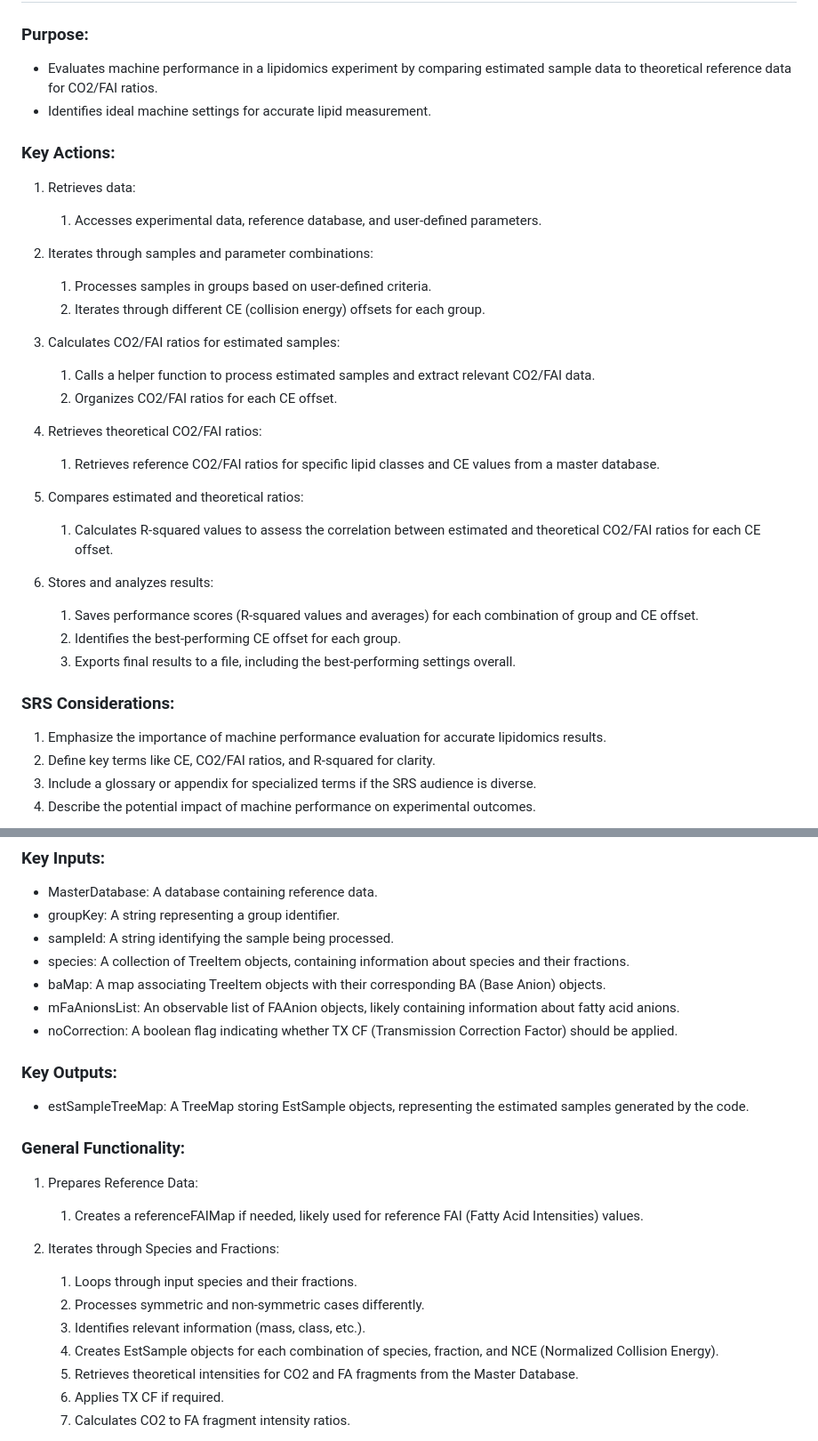
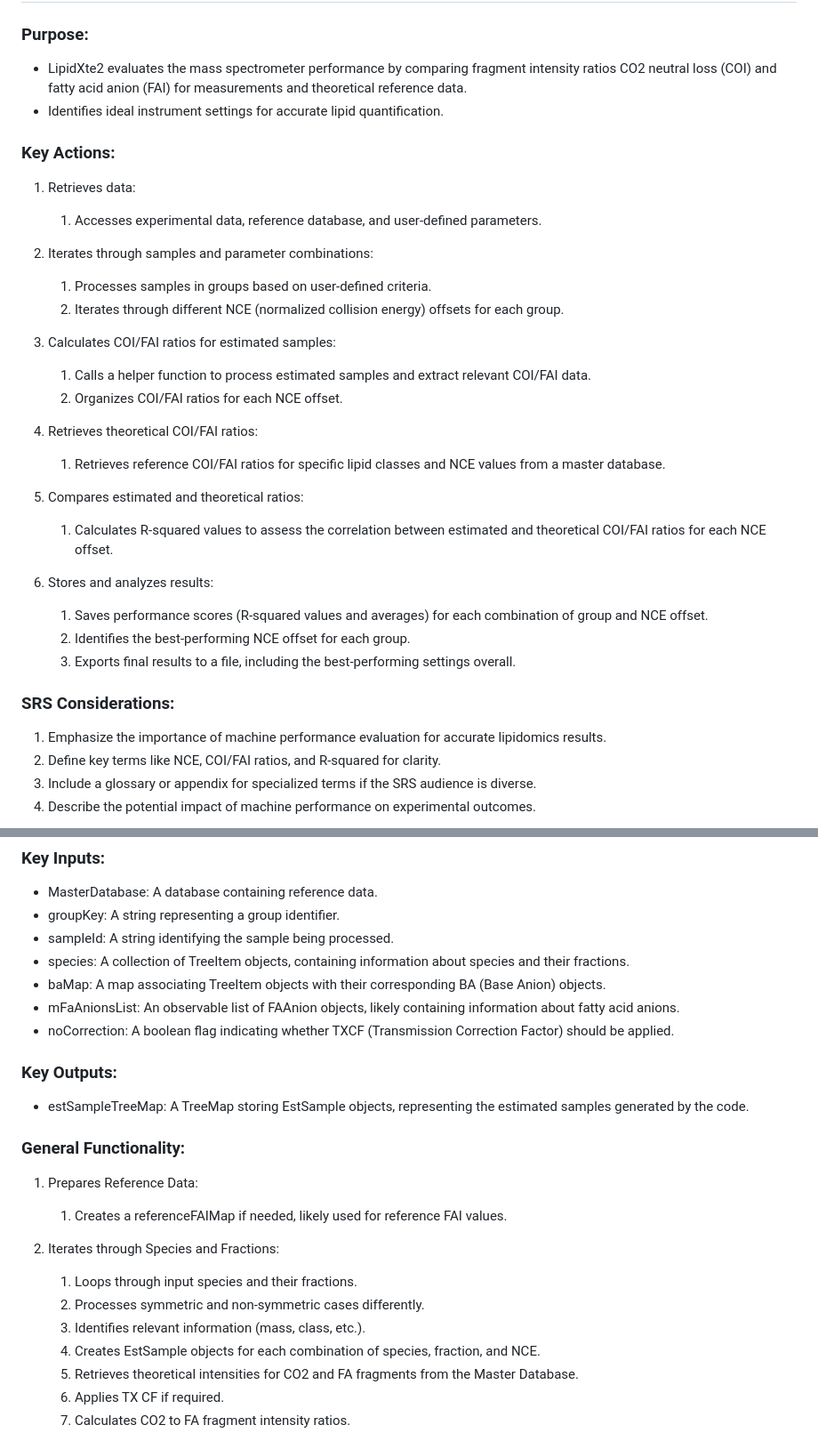
Before and after one commit to lifs-tools/LipidXte2, a Markdown page: core_app/doc/workflow.md, 2 parts joined by grey strips. Shown at 89% size. Drawn GitHub-style.

```diff
--- a/core_app/doc/workflow.md
+++ b/core_app/doc/workflow.md
@@ -5,7 +5,7 @@ Workflow
 
 ### Purpose:
-* Evaluates machine performance in a lipidomics experiment by comparing estimated sample data to theoretical reference data for CO2/FAI ratios.
-* Identifies ideal machine settings for accurate lipid measurement.
+* LipidXte2 evaluates the mass spectrometer performance by comparing fragment intensity ratios CO2 neutral loss (COI) and fatty acid anion (FAI) for measurements and theoretical reference data.
+* Identifies ideal instrument settings for accurate lipid quantification.
 
 ### Key Actions:
 
@@ -14,26 +14,26 @@ Workflow
 
 1. Iterates through samples and parameter combinations:
    1. Processes samples in groups based on user-defined criteria.
-   1. Iterates through different CE (collision energy) offsets for each group.
+   1. Iterates through different NCE (normalized collision energy) offsets for each group.
 
-1. Calculates CO2/FAI ratios for estimated samples:
-   1. Calls a helper function to process estimated samples and extract relevant CO2/FAI data.
-   1. Organizes CO2/FAI ratios for each CE offset.
+1. Calculates COI/FAI ratios for estimated samples:
+   1. Calls a helper function to process estimated samples and extract relevant COI/FAI data.
+   1. Organizes COI/FAI ratios for each NCE offset.
 
-1. Retrieves theoretical CO2/FAI ratios:
-   1. Retrieves reference CO2/FAI ratios for specific lipid classes and CE values from a master database.
+1. Retrieves theoretical COI/FAI ratios:
+   1. Retrieves reference COI/FAI ratios for specific lipid classes and NCE values from a master database.
 
 1. Compares estimated and theoretical ratios:
-   1. Calculates R-squared values to assess the correlation between estimated and theoretical CO2/FAI ratios for each CE offset.
+   1. Calculates R-squared values to assess the correlation between estimated and theoretical COI/FAI ratios for each NCE offset.
 
 1. Stores and analyzes results:
-   1. Saves performance scores (R-squared values and averages) for each combination of group and CE offset.
-   1. Identifies the best-performing CE offset for each group.
+   1. Saves performance scores (R-squared values and averages) for each combination of group and NCE offset.
+   1. Identifies the best-performing NCE offset for each group.
    1. Exports final results to a file, including the best-performing settings overall.
 
 ### SRS Considerations:
 1. Emphasize the importance of machine performance evaluation for accurate lipidomics results.
-1. Define key terms like CE, CO2/FAI ratios, and R-squared for clarity.
+1. Define key terms like NCE, COI/FAI ratios, and R-squared for clarity.
 1. Include a glossary or appendix for specialized terms if the SRS audience is diverse.
 1. Describe the potential impact of machine performance on experimental outcomes.
 
@@ -61,7 +61,7 @@ graph TD;
 * species: A collection of TreeItem<BARow> objects, containing information about species and their fractions.
 * baMap: A map associating TreeItem<BARow> objects with their corresponding BA (Base Anion) objects.
 * mFaAnionsList: An observable list of FAAnion objects, likely containing information about fatty acid anions.
-* noCorrection: A boolean flag indicating whether TX CF (Transmission Correction Factor) should be applied.
+* noCorrection: A boolean flag indicating whether TXCF (Transmission Correction Factor) should be applied.
 
 ### Key Outputs:
 
@@ -70,13 +70,13 @@ graph TD;
 ### General Functionality:
 
 1. Prepares Reference Data:
-   1. Creates a referenceFAIMap if needed, likely used for reference FAI (Fatty Acid Intensities) values.
+   1. Creates a referenceFAIMap if needed, likely used for reference FAI values.
 
 1. Iterates through Species and Fractions:
    1. Loops through input species and their fractions.
    1. Processes symmetric and non-symmetric cases differently.
    1. Identifies relevant information (mass, class, etc.).
-   1. Creates EstSample objects for each combination of species, fraction, and NCE (Normalized Collision Energy).
+   1. Creates EstSample objects for each combination of species, fraction, and NCE.
    1. Retrieves theoretical intensities for CO2 and FA fragments from the Master Database.
    1. Applies TX CF if required.
    1. Calculates CO2 to FA fragment intensity ratios.
```
Also changed, not shown: other parts of core_app/doc/workflow.md (+4 -4 lines).
